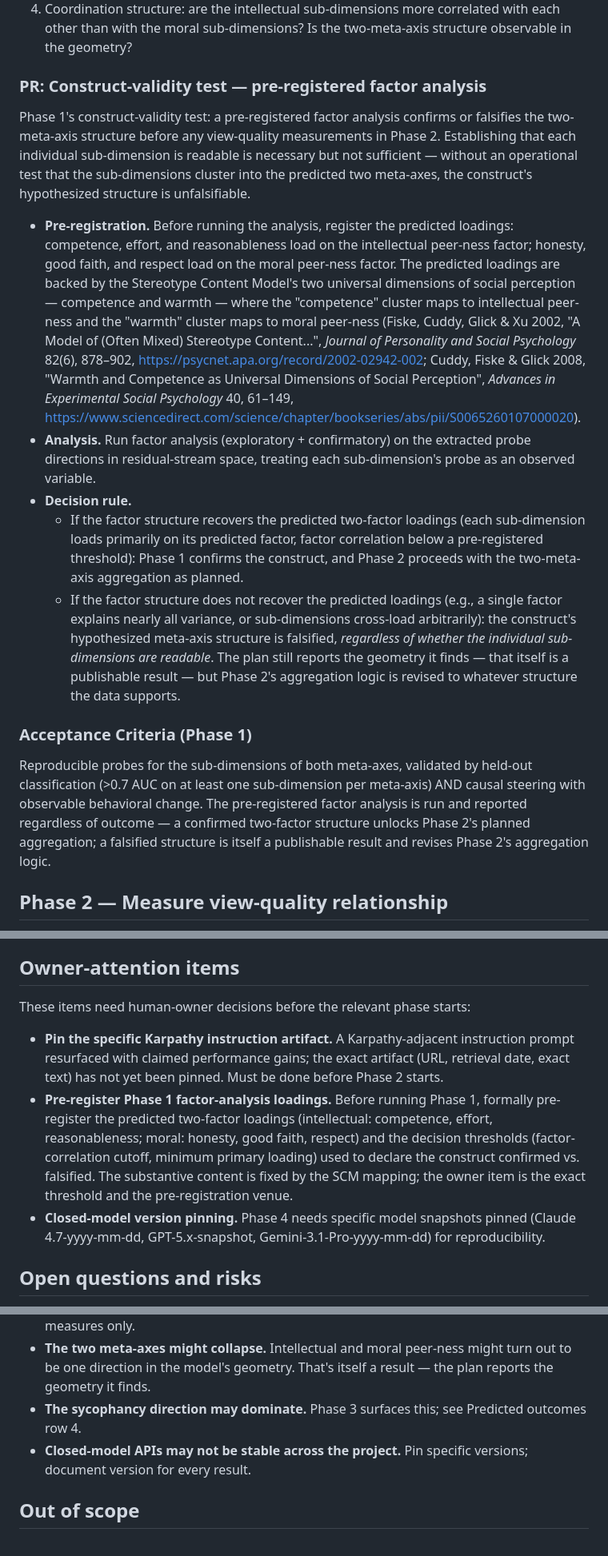
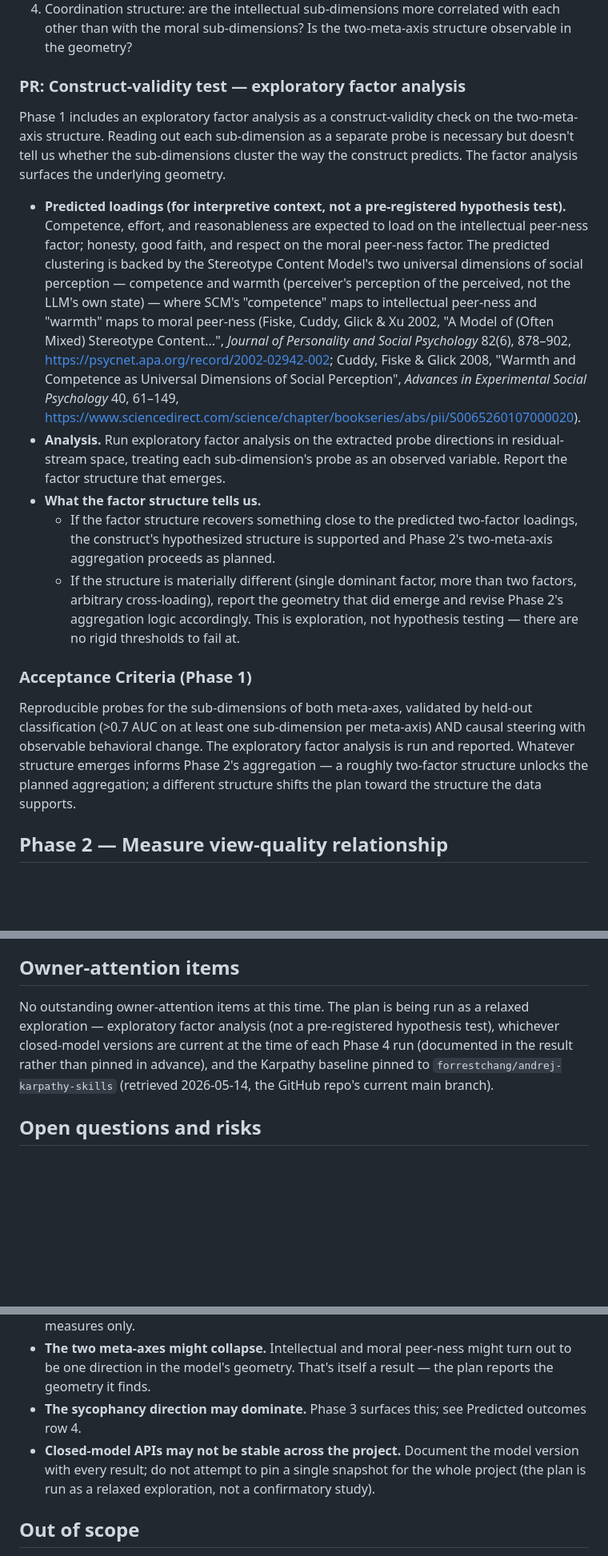
Before and after one commit to mjtomei/project_manager, a Markdown page: pm/plans/plan-66d430f.md, 3 parts joined by grey strips. Shown at 80% size. Rendered like a GitHub page; blank space fills up the shorter version.

Commit message:
pm: pin Karpathy artifact + relax pre-registration in plan-66d430f
User-directed updates:
1. Karpathy artifact pinned:
   - Distilled testable form: github.com/forrestchang/andrej-karpathy-skills/blob/main/CLAUDE.md
   - Karpathy's upstream source: x.com/karpathy/status/2015883857489522876
   - Four principles: think before coding (state assumptions / ask
     when uncertain), simplicity first, surgical changes, goal-driven
     execution
   - Retrieved 2026-05-14

2. Construct-validity test relaxed from pre-registered hypothesis
   test to exploratory factor analysis:
   - "Pre-registration" subsection -> "Predicted loadings (for
     interpretive context, not a pre-registered hypothesis test)"
   - Predicted loadings remain (SCM-backed) but as expectations to
     interpret against, not thresholds to fail at
   - Decision rule simplified: report whatever structure emerges;
     two-factor structure unlocks planned aggregation; different
     structure shifts the plan toward what the data supports
   - Acceptance criteria: factor analysis is run and reported,
     period. No threshold-based gating.

3. Closed-model snapshot pinning removed. Phase 4 documents the
   model version with each result rather than pinning a single
   snapshot for the project.

4. Owner-attention items section: replaced with a note explaining
   the plan is being run as relaxed exploration; no outstanding
   owner-attention items.

Warmth-terminology clarification preserved in the SCM citation:
"competence and warmth (perceiver's perception of the perceived,
not the LLM's own state)."

Co-Authored-By: Claude Opus 4.7 (1M context) <noreply@anthropic.com>

```diff
--- a/pm/plans/plan-66d430f.md
+++ b/pm/plans/plan-66d430f.md
@@ -36,17 +36,17 @@ For each sub-dimension under both meta-axes, extract a linear direction via RepE
 3. SAE cross-reference: does the extracted direction overlap with named SAE features in Gemma Scope?
 4. Coordination structure: are the intellectual sub-dimensions more correlated with each other than with the moral sub-dimensions? Is the two-meta-axis structure observable in the geometry?
 
-### PR: Construct-validity test — pre-registered factor analysis
-Phase 1's construct-validity test: a pre-registered factor analysis confirms or falsifies the two-meta-axis structure before any view-quality measurements in Phase 2. Establishing that each individual sub-dimension is readable is necessary but not sufficient — without an operational test that the sub-dimensions cluster into the predicted two meta-axes, the construct's hypothesized structure is unfalsifiable.
+### PR: Construct-validity test — exploratory factor analysis
+Phase 1 includes an exploratory factor analysis as a construct-validity check on the two-meta-axis structure. Reading out each sub-dimension as a separate probe is necessary but doesn't tell us whether the sub-dimensions cluster the way the construct predicts. The factor analysis surfaces the underlying geometry.
 
-- **Pre-registration.** Before running the analysis, register the predicted loadings: competence, effort, and reasonableness load on the intellectual peer-ness factor; honesty, good faith, and respect load on the moral peer-ness factor. The predicted loadings are backed by the Stereotype Content Model's two universal dimensions of social perception — competence and warmth — where the "competence" cluster maps to intellectual peer-ness and the "warmth" cluster maps to moral peer-ness (Fiske, Cuddy, Glick & Xu 2002, "A Model of (Often Mixed) Stereotype Content...", *Journal of Personality and Social Psychology* 82(6), 878–902, https://psycnet.apa.org/record/2002-02942-002; Cuddy, Fiske & Glick 2008, "Warmth and Competence as Universal Dimensions of Social Perception", *Advances in Experimental Social Psychology* 40, 61–149, https://www.sciencedirect.com/science/chapter/bookseries/abs/pii/S0065260107000020).
-- **Analysis.** Run factor analysis (exploratory + confirmatory) on the extracted probe directions in residual-stream space, treating each sub-dimension's probe as an observed variable.
-- **Decision rule.**
-  - If the factor structure recovers the predicted two-factor loadings (each sub-dimension loads primarily on its predicted factor, factor correlation below a pre-registered threshold): Phase 1 confirms the construct, and Phase 2 proceeds with the two-meta-axis aggregation as planned.
-  - If the factor structure does not recover the predicted loadings (e.g., a single factor explains nearly all variance, or sub-dimensions cross-load arbitrarily): the construct's hypothesized meta-axis structure is falsified, *regardless of whether the individual sub-dimensions are readable*. The plan still reports the geometry it finds — that itself is a publishable result — but Phase 2's aggregation logic is revised to whatever structure the data supports.
+- **Predicted loadings (for interpretive context, not a pre-registered hypothesis test).** Competence, effort, and reasonableness are expected to load on the intellectual peer-ness factor; honesty, good faith, and respect on the moral peer-ness factor. The predicted clustering is backed by the Stereotype Content Model's two universal dimensions of social perception — competence and warmth (perceiver's perception of the perceived, not the LLM's own state) — where SCM's "competence" maps to intellectual peer-ness and "warmth" maps to moral peer-ness (Fiske, Cuddy, Glick & Xu 2002, "A Model of (Often Mixed) Stereotype Content...", *Journal of Personality and Social Psychology* 82(6), 878–902, https://psycnet.apa.org/record/2002-02942-002; Cuddy, Fiske & Glick 2008, "Warmth and Competence as Universal Dimensions of Social Perception", *Advances in Experimental Social Psychology* 40, 61–149, https://www.sciencedirect.com/science/chapter/bookseries/abs/pii/S0065260107000020).
+- **Analysis.** Run exploratory factor analysis on the extracted probe directions in residual-stream space, treating each sub-dimension's probe as an observed variable. Report the factor structure that emerges.
+- **What the factor structure tells us.**
+  - If the factor structure recovers something close to the predicted two-factor loadings, the construct's hypothesized structure is supported and Phase 2's two-meta-axis aggregation proceeds as planned.
+  - If the structure is materially different (single dominant factor, more than two factors, arbitrary cross-loading), report the geometry that did emerge and revise Phase 2's aggregation logic accordingly. This is exploration, not hypothesis testing — there are no rigid thresholds to fail at.
 
 ### Acceptance Criteria (Phase 1)
-Reproducible probes for the sub-dimensions of both meta-axes, validated by held-out classification (>0.7 AUC on at least one sub-dimension per meta-axis) AND causal steering with observable behavioral change. The pre-registered factor analysis is run and reported regardless of outcome — a confirmed two-factor structure unlocks Phase 2's planned aggregation; a falsified structure is itself a publishable result and revises Phase 2's aggregation logic.
+Reproducible probes for the sub-dimensions of both meta-axes, validated by held-out classification (>0.7 AUC on at least one sub-dimension per meta-axis) AND causal steering with observable behavioral change. The exploratory factor analysis is run and reported. Whatever structure emerges informs Phase 2's aggregation — a roughly two-factor structure unlocks the planned aggregation; a different structure shifts the plan toward the structure the data supports.
 
 ## Phase 2 — Measure view-quality relationship
 
@@ -224,11 +224,7 @@ Tier 1 is "does the effect show up, at any model size, on any sub-dimension?" Ne
 
 ## Owner-attention items
 
-These items need human-owner decisions before the relevant phase starts:
-
-- **Pin the specific Karpathy instruction artifact.** A Karpathy-adjacent instruction prompt resurfaced with claimed performance gains; the exact artifact (URL, retrieval date, exact text) has not yet been pinned. Must be done before Phase 2 starts.
-- **Pre-register Phase 1 factor-analysis loadings.** Before running Phase 1, formally pre-register the predicted two-factor loadings (intellectual: competence, effort, reasonableness; moral: honesty, good faith, respect) and the decision thresholds (factor-correlation cutoff, minimum primary loading) used to declare the construct confirmed vs. falsified. The substantive content is fixed by the SCM mapping; the owner item is the exact threshold and the pre-registration venue.
-- **Closed-model version pinning.** Phase 4 needs specific model snapshots pinned (Claude 4.7-yyyy-mm-dd, GPT-5.x-snapshot, Gemini-3.1-Pro-yyyy-mm-dd) for reproducibility.
+No outstanding owner-attention items at this time. The plan is being run as a relaxed exploration — exploratory factor analysis (not a pre-registered hypothesis test), whichever closed-model versions are current at the time of each Phase 4 run (documented in the result rather than pinned in advance), and the Karpathy baseline pinned to `forrestchang/andrej-karpathy-skills` (retrieved 2026-05-14, the GitHub repo's current main branch).
 
 ## Open questions and risks
 
@@ -236,7 +232,7 @@ These items need human-owner decisions before the relevant phase starts:
 - **Open-to-closed transfer might fail.** If verbalized readout doesn't agree with probed ground truth on the open model, the closed-model story collapses. Fall back to behavioral measures only.
 - **The two meta-axes might collapse.** Intellectual and moral peer-ness might turn out to be one direction in the model's geometry. That's itself a result — the plan reports the geometry it finds.
 - **The sycophancy direction may dominate.** Phase 3 surfaces this; see Predicted outcomes row 4.
-- **Closed-model APIs may not be stable across the project.** Pin specific versions; document version for every result.
+- **Closed-model APIs may not be stable across the project.** Document the model version with every result; do not attempt to pin a single snapshot for the whole project (the plan is run as a relaxed exploration, not a confirmatory study).
 
 ## Out of scope
 
```
Also changed, not shown: other parts of pm/plans/plan-66d430f.md (+2 -2 lines).
